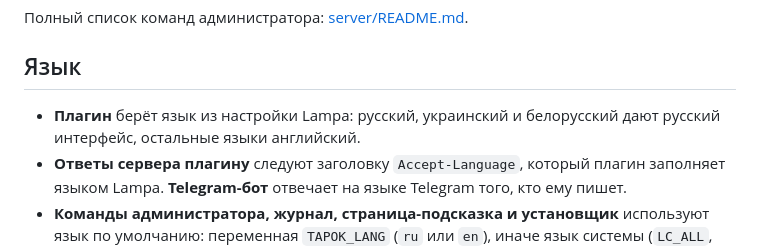
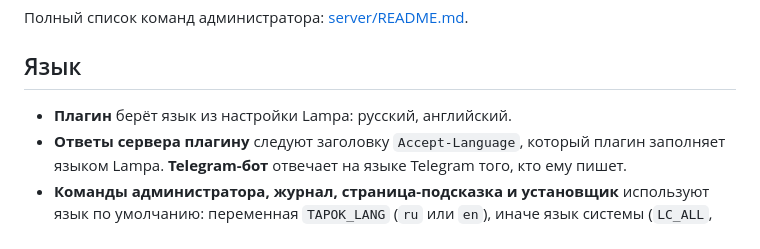
Before and after one commit to TAPOKSYS/TAPOKHUB-Lampa-addon, a Markdown page: docs/INSTALL.md, the part around the change. Rendered like a GitHub page.

```diff
--- a/docs/INSTALL.md
+++ b/docs/INSTALL.md
@@ -164,7 +164,7 @@ tapokhub users disable 2                # отключить пользоват
 
 ## Язык
 
-- **Плагин** берёт язык из настройки Lampa: русский, украинский и белорусский дают русский интерфейс, остальные языки английский.
+- **Плагин** берёт язык из настройки Lampa: русский, английский.
 - **Ответы сервера плагину** следуют заголовку `Accept-Language`, который плагин заполняет языком Lampa. **Telegram-бот** отвечает на языке Telegram того, кто ему пишет.
 - **Команды администратора, журнал, страница-подсказка и установщик** используют язык по умолчанию: переменная `TAPOK_LANG` (`ru` или `en`), иначе язык системы (`LC_ALL`, `LC_MESSAGES`, `LANG`), а если ничего не задано, русский. Например: `TAPOK_LANG=en` в `.env`.
 - **Описания и названия фильмов** приходят из TMDB на том языке, который Lampa запрашивает у TMDB (настройка Lampa «Язык TMDB»).
```
